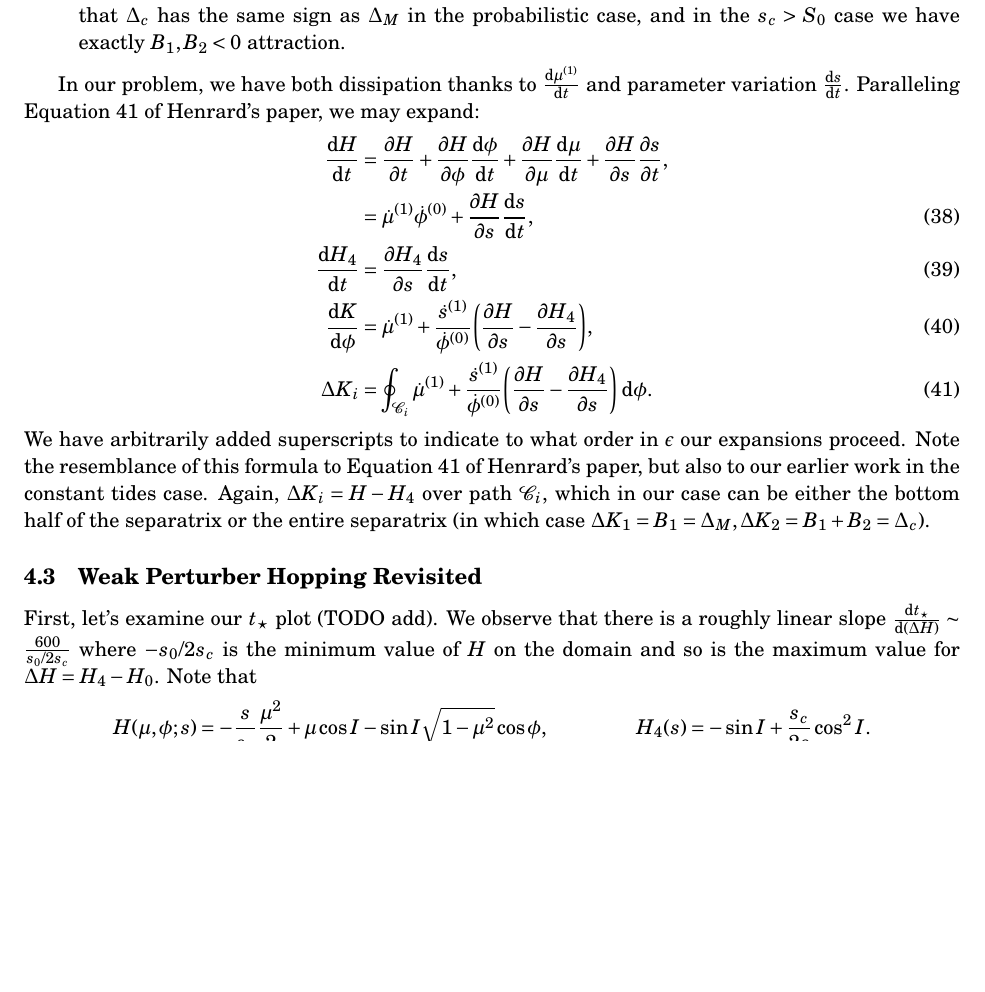
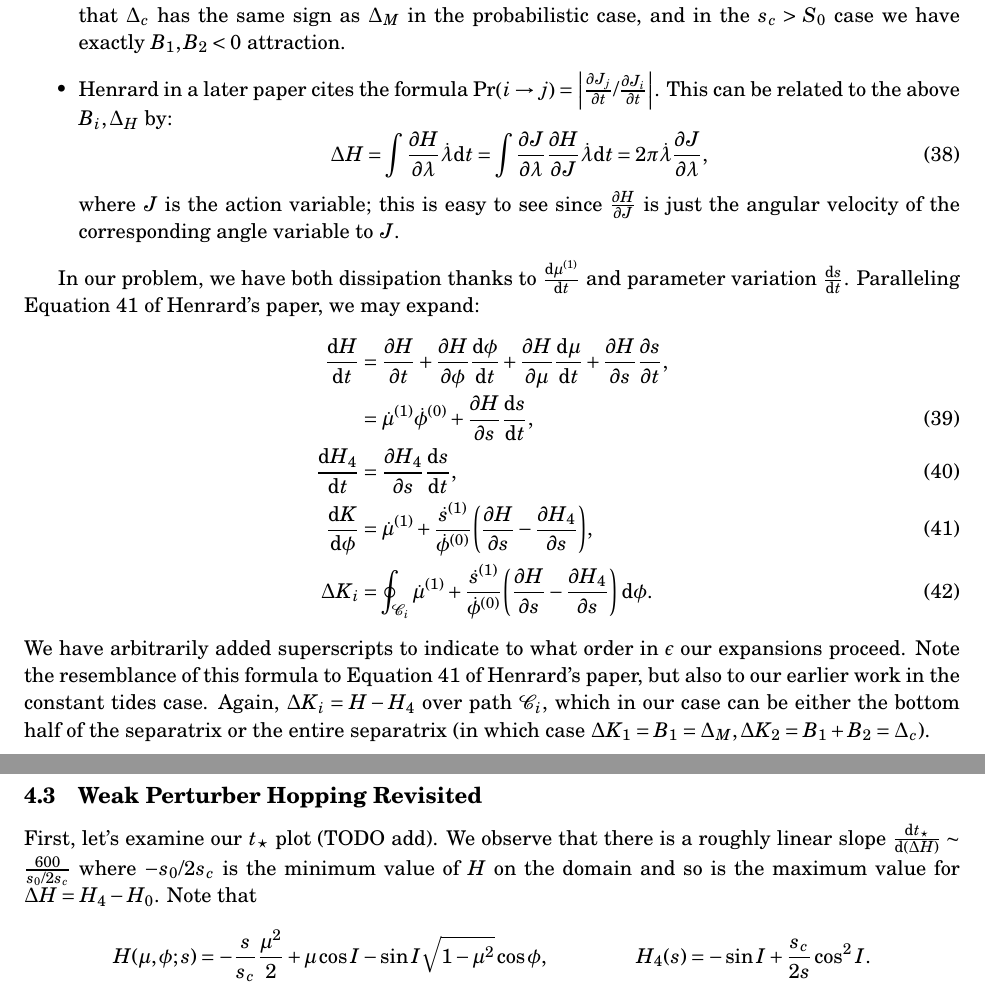
Before and after one commit to yubo56/attractors, a LaTeX document (initial/notes.tex): part of page 14 of 15 before the commit and two parts of pages 14 and 15 of 15 after it, the two joined at a grey line, cut so that both start at the same text, the shorter picture padded with empty space. Compiled offline with pdfLaTeX.

Commit message:
figured small out

```diff
--- a/initial/notes.tex
+++ b/initial/notes.tex
@@ -921,6 +921,17 @@ scenario. We summarize the similarities below:
         = B_1 + B_2$; one may immediately see that $\Delta_c$ has the same sign
         as $\Delta_M$ in the probabilistic case, and in the $s_c > S_{0}$ case
         we have exactly $B_1, B_2 < 0$ attraction.
+
+    \item Henrard in a later paper cites the formula $\Pr\p*{i \to j} =
+        \abs*{\pd{J_j}{t} / \pd{J_i}{t}}$. This can be related to the above
+        $B_i, \Delta_H$ by:
+        \begin{equation}
+            \Delta H = \int \pd{H}{\lambda}\dot{\lambda}\mathrm{d}t
+                = \int \pd{J}{\lambda}\pd{H}{J}\dot{\lambda}\mathrm{d}t
+                = 2\pi \dot{\lambda}\pd{J}{\lambda},
+        \end{equation}
+        where $J$ is the action variable; this is easy to see since $\pd{H}{J}$
+        is just the angular velocity of the corresponding angle variable to $J$.
 \end{itemize}
 
 In our problem, we have both dissipation thanks to $\rd{\mu^{(1)}}{t}$ and
```
Also changed, not shown: initial/notes.pdf.
